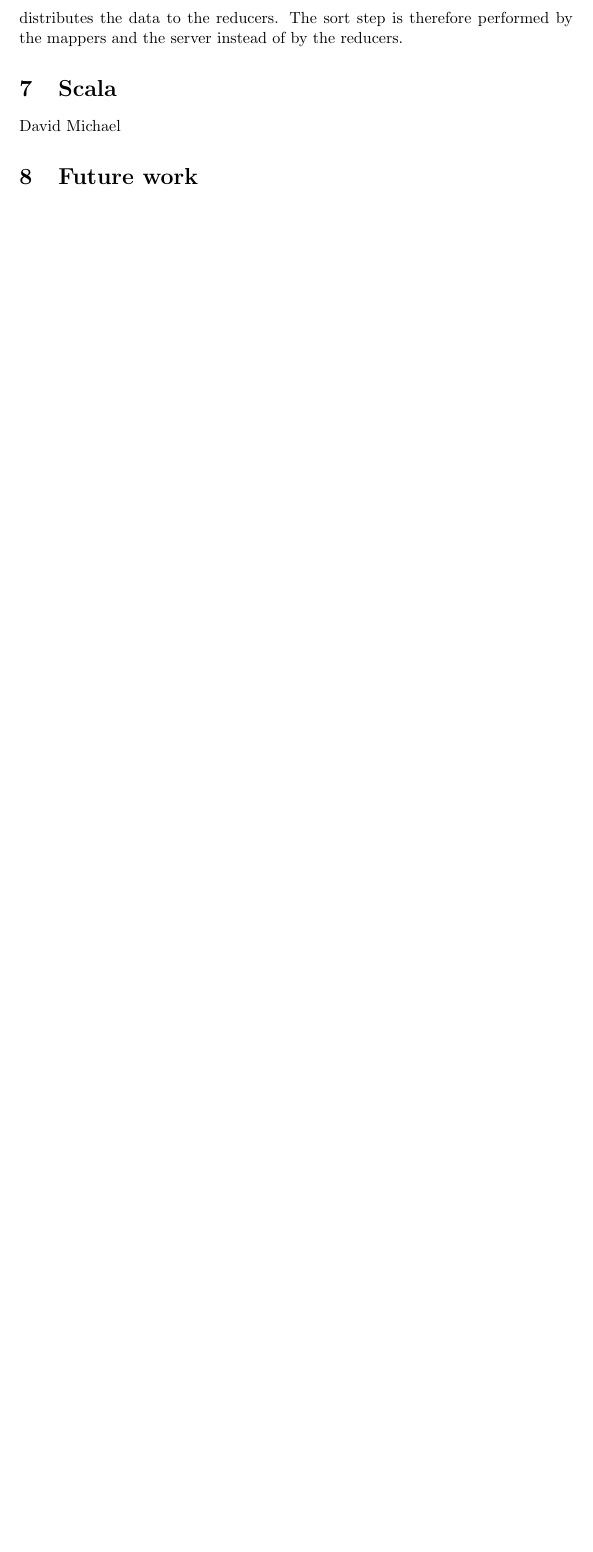
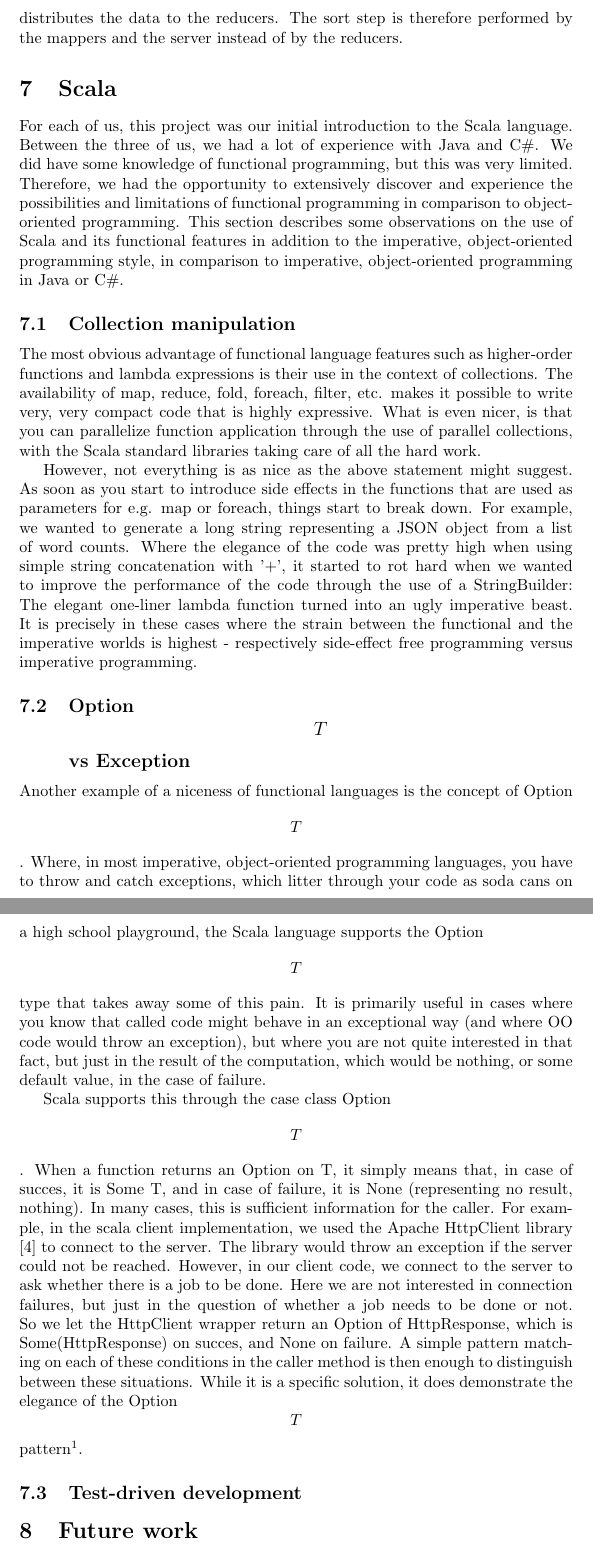
Before and after one commit to dlhartveld/in4355-fp-project, a LaTeX document (report/report.tex, which reads report/scala.tex): part of page 5 of 6 before the commit and two parts of pages 5 and 6 of 7 after it, the two joined at a grey line, cut so that both start at the same text, the shorter picture padded with empty space. Compiled offline with pdfLaTeX.

Commit message:
Added a few notes on use of scala vs oo langs.

```diff
--- a/report/scala.tex
+++ b/report/scala.tex
@@ -1,4 +1,56 @@
 % string concatenation has horrible performance in a functional scenario.
 % use stringbuilder instead, but this breaks side-effects-free coding. Monad?
-David
-	Michael
+
+For each of us, this project was our initial introduction to the Scala
+language. Between the three of us, we had a lot of experience with Java and C\#.
+We did have some knowledge of functional programming, but this was very limited.
+Therefore, we had the opportunity to extensively discover and experience the
+possibilities and limitations of functional programming in comparison to
+object-oriented programming. This section describes some observations on the use
+of Scala and its functional features in addition to the imperative,
+object-oriented programming style, in comparison to imperative, object-oriented
+programming in Java or C\#.
+
+\subsection{Collection manipulation}
+The most obvious advantage of functional language features such as higher-order
+functions and lambda expressions is their use in the context of collections. The
+availability of map, reduce, fold, foreach, filter, etc. makes it possible to
+write very, very compact code that is highly expressive. What is even nicer, is that
+you can parallelize function application through the use of parallel collections,
+with the Scala standard libraries taking care of all the hard work.
+
+However, not everything is as nice as the above statement might suggest. As soon
+as you start to introduce side effects in the functions that are used as parameters
+for e.g. map or foreach, things start to break down. For example, we wanted to
+generate a long string representing a JSON object from a list of word counts. Where
+the elegance of the code was pretty high when using simple string concatenation with '+',
+it started to rot hard when we wanted to improve the performance of the code through
+the use of a StringBuilder: The elegant one-liner lambda function turned into an ugly
+imperative beast. It is precisely in these cases where the strain between the functional and
+the imperative worlds is highest - respectively side-effect free programming versus
+imperative programming.
+
+\subsection{Option\[T\] vs Exception}
+Another example of a niceness of functional languages is the concept of Option\[T\].
+Where, in most imperative, object-oriented programming languages, you have to throw
+and catch exceptions, which litter through your code as soda cans on a high school playground,
+the Scala language supports the Option\[T\] type that takes away some of this pain.
+It is primarily useful in cases where you know that called code might behave in an
+exceptional way (and where OO code would throw an exception), but where you are not
+quite interested in that fact, but just in the result of the computation, which would
+be nothing, or some default value, in the case of failure.
+
+Scala supports this through the case class Option\[T\]. When a function returns an Option on T,
+it simply means that, in case of succes, it is Some T, and in case of failure, it is
+None (representing no result, nothing). In many cases, this is sufficient information
+for the caller. For example, in the scala client implementation, we used the Apache HttpClient
+library \cite{HttpClient} to connect to the server. The library would throw an exception if
+the server could not be reached. However, in our client code, we connect to the server
+to ask whether there is a job to be done. Here we are not interested in connection failures,
+but just in the question of whether a job needs to be done or not. So we let the HttpClient
+wrapper return an Option of HttpResponse, which is Some(HttpResponse) on succes, and None
+on failure. A simple pattern matching on each of these conditions in the caller method is then
+enough to distinguish between these situations. While it is a specific solution, it does
+demonstrate the elegance of the Option\[T\] pattern\footnote{In Haskell, the Maybe type is the equivalent of Scala's Option}.
+
+\subsection{Test-driven development}
```
Also changed, not shown: report/references.bib (+5 -0 lines).
